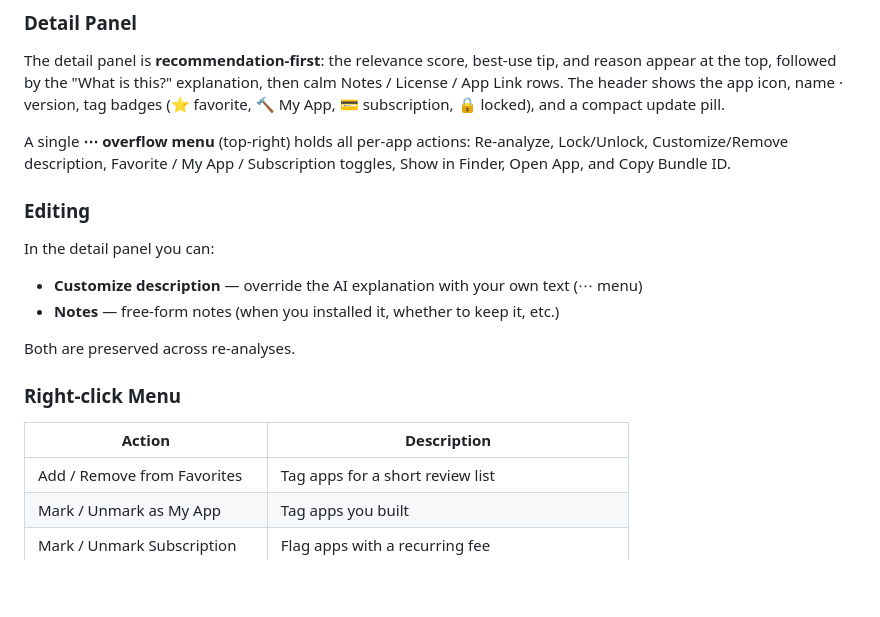
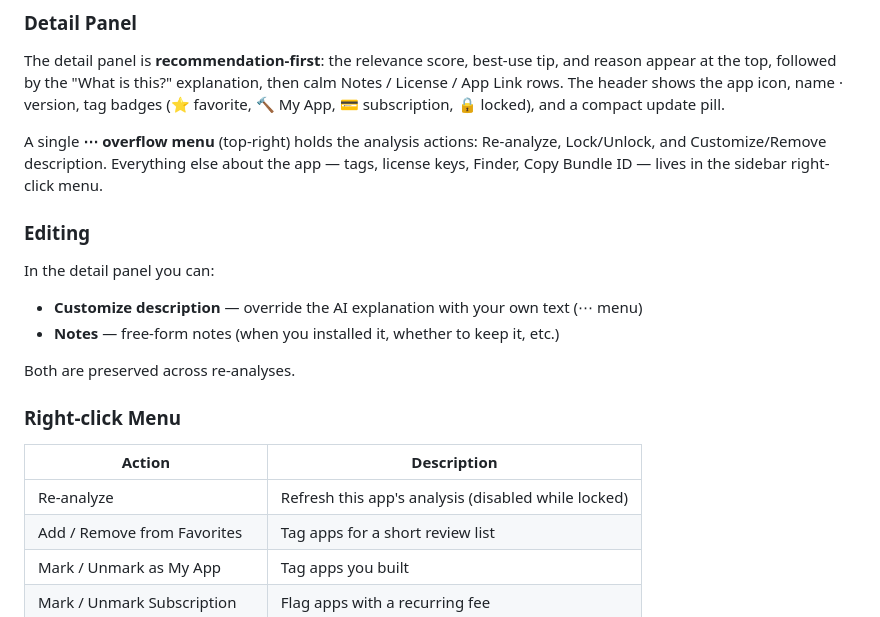
Before and after one commit to aka-kika/sift, a Markdown page: docs/README.md, the part around the change. GitHub-like rendering; blank space fills up the shorter version.

Commit message:
Docs: slimmed overflow menu and row Re-analyze
Co-Authored-By: Claude Opus 4.8 <noreply@anthropic.com>

```diff
--- a/docs/README.md
+++ b/docs/README.md
@@ -115,9 +115,9 @@ reason appear at the top, followed by the "What is this?" explanation, then calm
 Notes / License / App Link rows. The header shows the app icon, name · version, tag
 badges (⭐ favorite, 🔨 My App, 💳 subscription, 🔒 locked), and a compact update pill.
 
-A single **⋯ overflow menu** (top-right) holds all per-app actions: Re-analyze,
-Lock/Unlock, Customize/Remove description, Favorite / My App / Subscription toggles,
-Show in Finder, Open App, and Copy Bundle ID.
+A single **⋯ overflow menu** (top-right) holds the analysis actions: Re-analyze,
+Lock/Unlock, and Customize/Remove description. Everything else about the app —
+tags, license keys, Finder, Copy Bundle ID — lives in the sidebar right-click menu.
 
 ### Editing
 In the detail panel you can:
@@ -129,6 +129,7 @@ Both are preserved across re-analyses.
 ### Right-click Menu
 | Action | Description |
 |---|---|
+| Re-analyze | Refresh this app's analysis (disabled while locked) |
 | Add / Remove from Favorites | Tag apps for a short review list |
 | Mark / Unmark as My App | Tag apps you built |
 | Mark / Unmark Subscription | Flag apps with a recurring fee |
```
